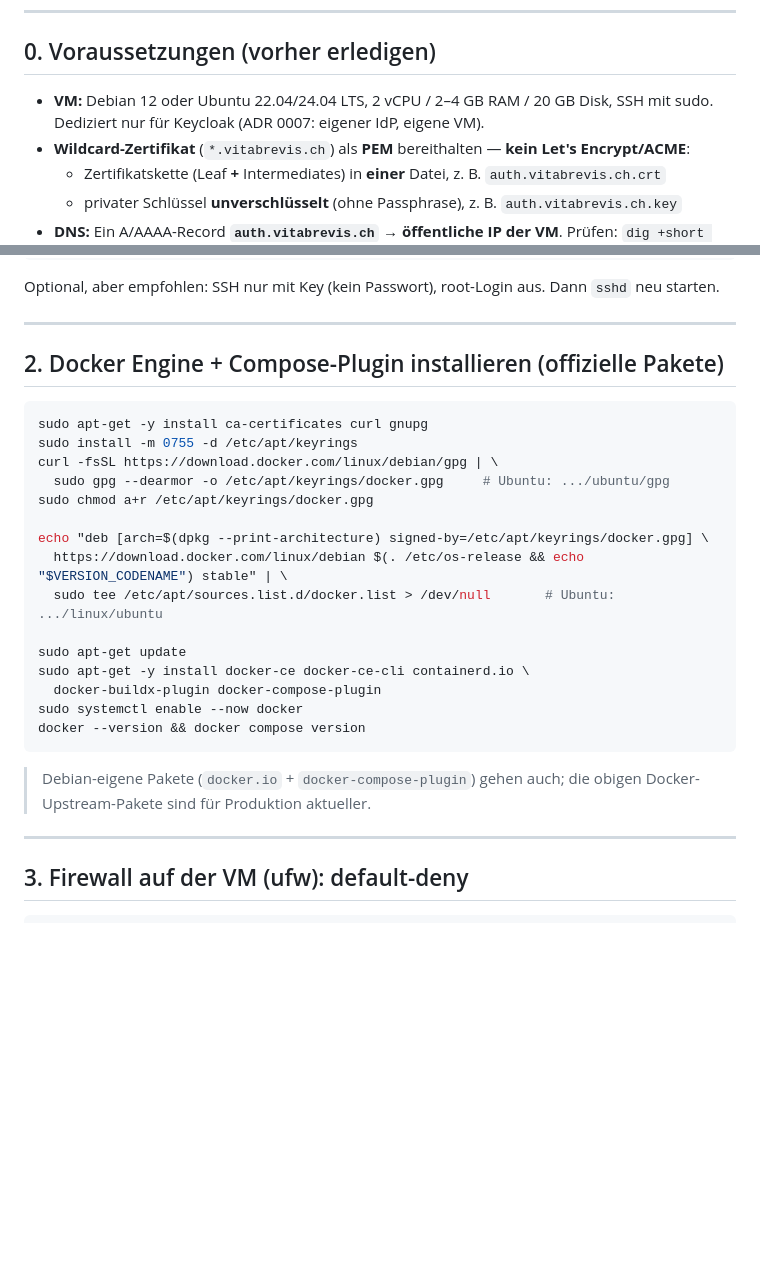
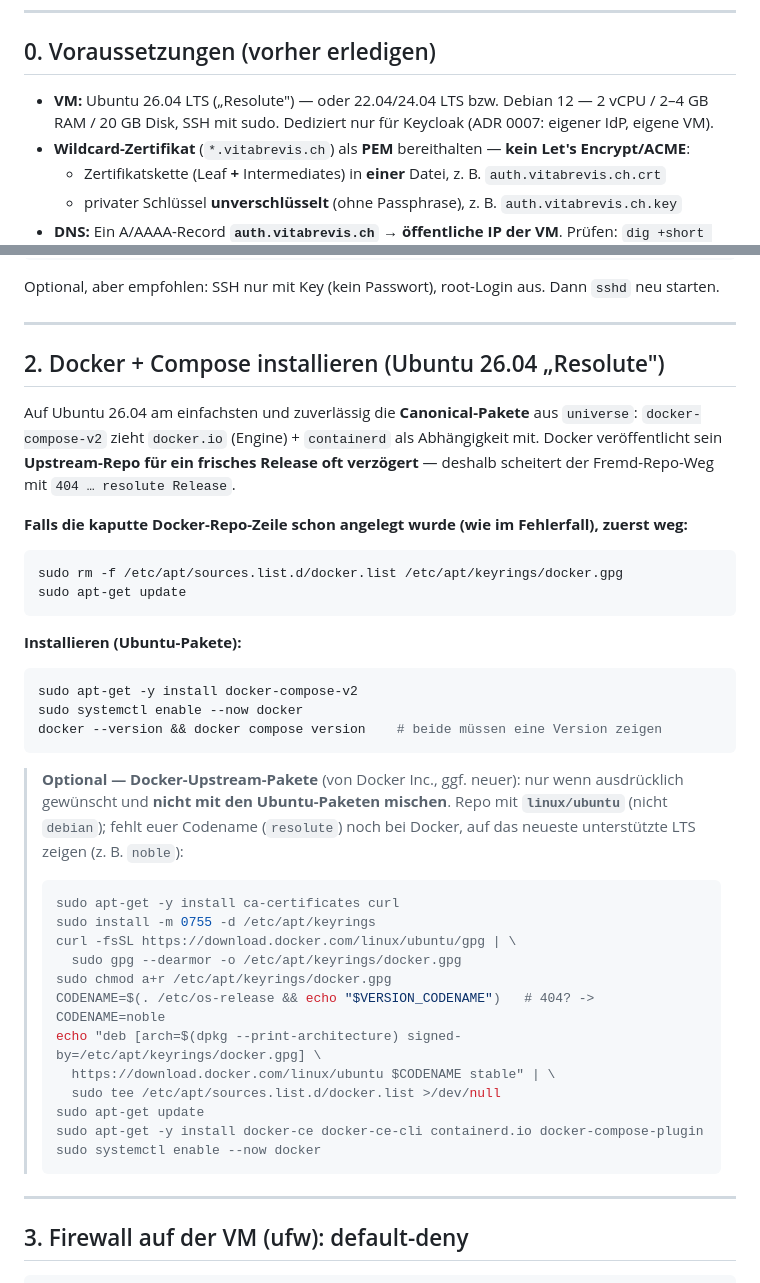
Before and after one commit to Vita-Brevis-GmbH/Automato, a Markdown page: deploy/keycloak/PROD-INSTALL.md, 2 parts joined by grey strips. GitHub-like rendering; blank space fills up the shorter version.

Commit message:
docs(keycloak): Docker-Install auf Ubuntu 26.04 (Canonical-Pakete)
Docker-Upstream-Repo fehlt fuer frische Releases (resolute/26.04) -> 404. Runbook
nutzt jetzt primaer docker-compose-v2 (zieht docker.io + containerd) aus Ubuntu
universe; Hinweis zum Entfernen der kaputten docker.list; Upstream-Repo nur optional
mit linux/ubuntu und Codename-Fallback (noble). Voraussetzung um 26.04 ergaenzt.

Co-Authored-By: Claude Opus 4.8 <noreply@anthropic.com>
Claude-Session: https://claude.ai/code/session_012NpK6aAciVw8a6TVqY7pN5

````diff
--- a/deploy/keycloak/PROD-INSTALL.md
+++ b/deploy/keycloak/PROD-INSTALL.md
@@ -18,8 +18,9 @@ aussen erreichbar. Health/Metrics liegen auf Keycloaks Management-Port 9000 (nur
 
 ## 0. Voraussetzungen (vorher erledigen)
 
-- **VM:** Debian 12 oder Ubuntu 22.04/24.04 LTS, 2 vCPU / 2–4 GB RAM / 20 GB Disk, SSH mit
-  sudo. Dediziert nur für Keycloak (ADR 0007: eigener IdP, eigene VM).
+- **VM:** Ubuntu 26.04 LTS („Resolute") — oder 22.04/24.04 LTS bzw. Debian 12 — 2 vCPU /
+  2–4 GB RAM / 20 GB Disk, SSH mit sudo. Dediziert nur für Keycloak (ADR 0007: eigener IdP,
+  eigene VM).
 - **Wildcard-Zertifikat** (`*.vitabrevis.ch`) als **PEM** bereithalten — **kein Let's
   Encrypt/ACME**:
   - Zertifikatskette (Leaf **+** Intermediates) in **einer** Datei, z. B. `auth.vitabrevis.ch.crt`
@@ -48,28 +49,47 @@ neu starten.
 
 ---
 
-## 2. Docker Engine + Compose-Plugin installieren (offizielle Pakete)
+## 2. Docker + Compose installieren (Ubuntu 26.04 „Resolute")
+
+Auf Ubuntu 26.04 am einfachsten und zuverlässig die **Canonical-Pakete** aus `universe`:
+`docker-compose-v2` zieht `docker.io` (Engine) + `containerd` als Abhängigkeit mit. Docker
+veröffentlicht sein **Upstream-Repo für ein frisches Release oft verzögert** — deshalb
+scheitert der Fremd-Repo-Weg mit `404 … resolute Release`.
+
+**Falls die kaputte Docker-Repo-Zeile schon angelegt wurde (wie im Fehlerfall), zuerst weg:**
 
 ```bash
-sudo apt-get -y install ca-certificates curl gnupg
-sudo install -m 0755 -d /etc/apt/keyrings
-curl -fsSL https://download.docker.com/linux/debian/gpg | \
-  sudo gpg --dearmor -o /etc/apt/keyrings/docker.gpg     # Ubuntu: .../ubuntu/gpg
-sudo chmod a+r /etc/apt/keyrings/docker.gpg
-
-echo "deb [arch=$(dpkg --print-architecture) signed-by=/etc/apt/keyrings/docker.gpg] \
-  https://download.docker.com/linux/debian $(. /etc/os-release && echo "$VERSION_CODENAME") stable" | \
-  sudo tee /etc/apt/sources.list.d/docker.list > /dev/null       # Ubuntu: .../linux/ubuntu
-
+sudo rm -f /etc/apt/sources.list.d/docker.list /etc/apt/keyrings/docker.gpg
 sudo apt-get update
-sudo apt-get -y install docker-ce docker-ce-cli containerd.io \
-  docker-buildx-plugin docker-compose-plugin
-sudo systemctl enable --now docker
-docker --version && docker compose version
 ```
 
-> Debian-eigene Pakete (`docker.io` + `docker-compose-plugin`) gehen auch; die obigen
-> Docker-Upstream-Pakete sind für Produktion aktueller.
+**Installieren (Ubuntu-Pakete):**
+
+```bash
+sudo apt-get -y install docker-compose-v2
+sudo systemctl enable --now docker
+docker --version && docker compose version    # beide müssen eine Version zeigen
+```
+
+> **Optional — Docker-Upstream-Pakete** (von Docker Inc., ggf. neuer): nur wenn ausdrücklich
+> gewünscht und **nicht mit den Ubuntu-Paketen mischen**. Repo mit **`linux/ubuntu`** (nicht
+> `debian`); fehlt euer Codename (`resolute`) noch bei Docker, auf das neueste unterstützte
+> LTS zeigen (z. B. `noble`):
+>
+> ```bash
+> sudo apt-get -y install ca-certificates curl
+> sudo install -m 0755 -d /etc/apt/keyrings
+> curl -fsSL https://download.docker.com/linux/ubuntu/gpg | \
+>   sudo gpg --dearmor -o /etc/apt/keyrings/docker.gpg
+> sudo chmod a+r /etc/apt/keyrings/docker.gpg
+> CODENAME=$(. /etc/os-release && echo "$VERSION_CODENAME")   # 404? -> CODENAME=noble
+> echo "deb [arch=$(dpkg --print-architecture) signed-by=/etc/apt/keyrings/docker.gpg] \
+>   https://download.docker.com/linux/ubuntu $CODENAME stable" | \
+>   sudo tee /etc/apt/sources.list.d/docker.list >/dev/null
+> sudo apt-get update
+> sudo apt-get -y install docker-ce docker-ce-cli containerd.io docker-compose-plugin
+> sudo systemctl enable --now docker
+> ```
 
 ---
 
````
